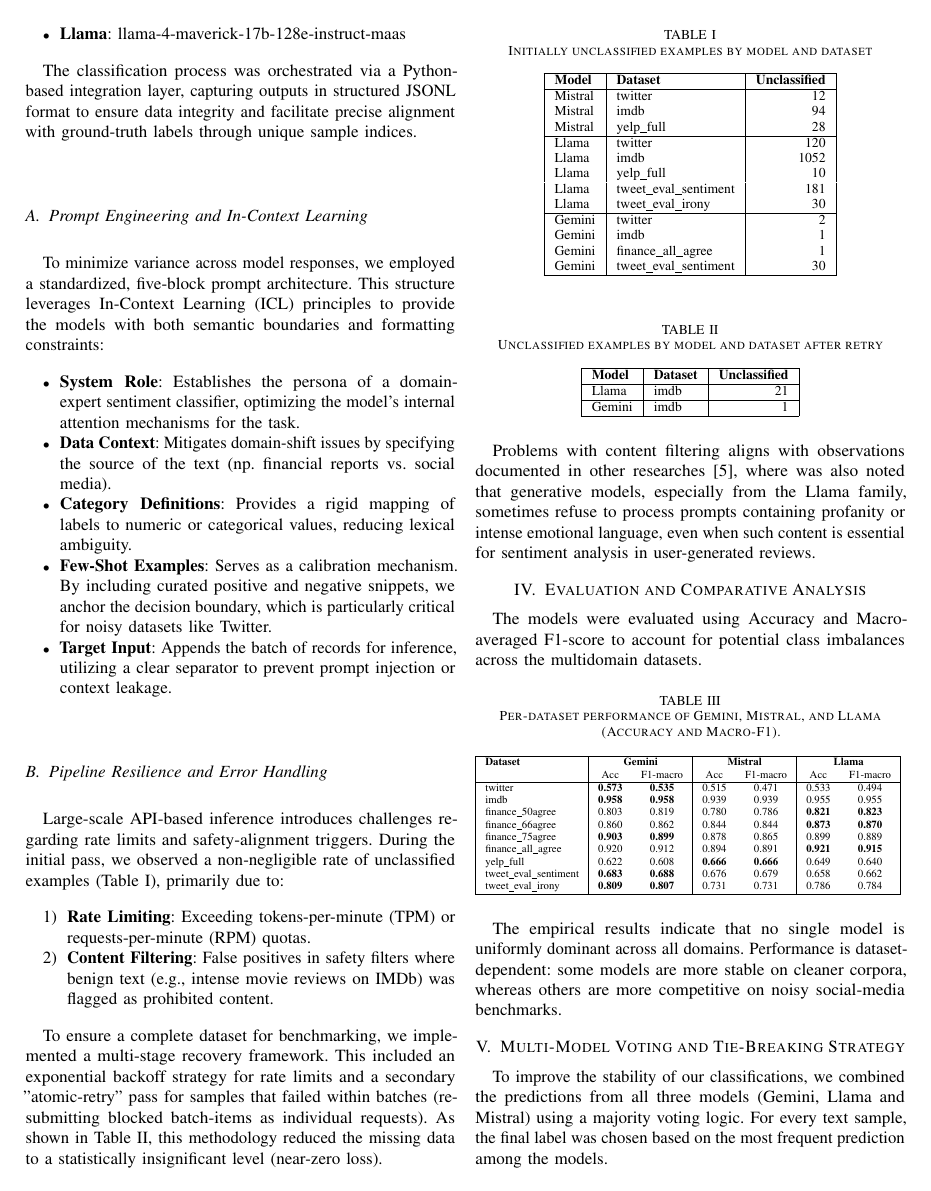
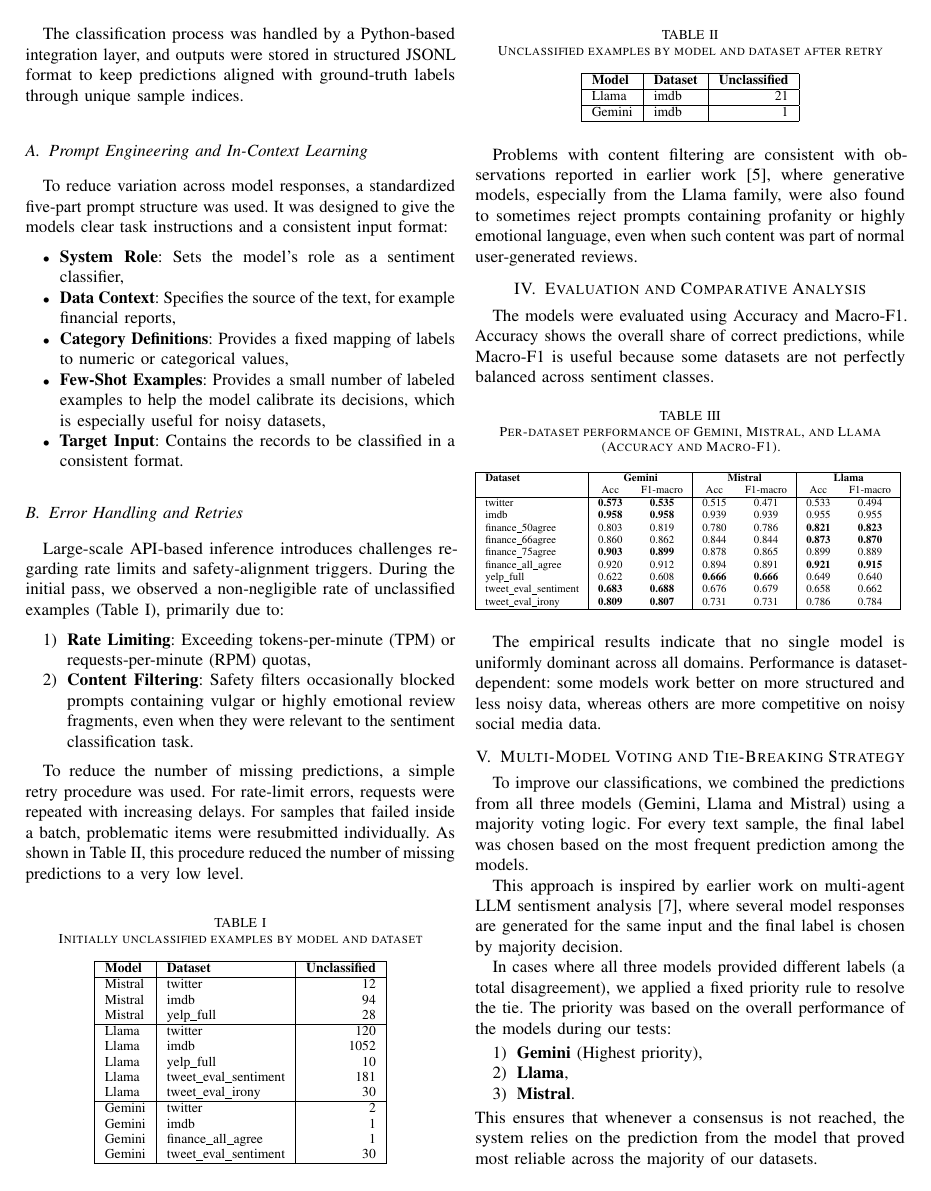
Before and after one commit to Michal-Szlazak/SentimentAnalysis, a LaTeX paper (paper/IEEE-conference-template-062824.tex): page 2 of 7. Compiled offline with pdfLaTeX; a missing font is replaced by an installed copy or a similar font; a LaTeX package or settings file that is missing is left out.

Commit message:
LLM part and erro overlaps refactored

```diff
--- a/paper/IEEE-conference-template-062824.tex
+++ b/paper/IEEE-conference-template-062824.tex
@@ -75 +72,0 @@ The inference pipeline was designed to evaluate the capabilities of state-of-the
-    \item \textbf{Llama}: llama-4-maverick-17b-128e-instruct-maas
@@ -76,26 +76,26 @@ The inference pipeline was designed to evaluate the capabilities of state-of-the
 \end{itemize}
 
-The classification process was orchestrated via a Python-based integration layer, capturing outputs in structured JSONL format to ensure data integrity and facilitate precise alignment with ground-truth labels through unique sample indices.
+The classification process was handled by a Python-based integration layer, and outputs were stored in structured JSONL format to keep predictions aligned with ground-truth labels through unique sample indices.
 \subsection{Prompt Engineering and In-Context Learning}
-To minimize variance across model responses, we employed a standardized, five-block prompt architecture. This structure leverages In-Context Learning (ICL) principles to provide the models with both semantic boundaries and formatting constraints:
+To reduce variation across model responses, a standardized five-part prompt structure was used. It was designed to give the models clear task instructions and a consistent input format:
 \begin{itemize}
-\item \textbf{System Role}: Establishes the persona of a domain-expert sentiment classifier, optimizing the model's internal attention mechanisms for the task.
-\item \textbf{Data Context}: Mitigates domain-shift issues by specifying the source of the text (np. financial reports vs. social media).
-\item \textbf{Category Definitions}: Provides a rigid mapping of labels to numeric or categorical values, reducing lexical ambiguity.
-\item \textbf{Few-Shot Examples}: Serves as a calibration mechanism. By including curated positive and negative snippets, we anchor the decision boundary, which is particularly critical for noisy datasets like Twitter.
-\item \textbf{Target Input}: Appends the batch of records for inference, utilizing a clear separator to prevent prompt injection or context leakage.
+\item \textbf{System Role}: Sets the model's role as a sentiment classifier,
+\item \textbf{Data Context}: Specifies the source of the text, for example financial reports,
+\item \textbf{Category Definitions}: Provides a fixed mapping of labels to numeric or categorical values,
+\item \textbf{Few-Shot Examples}: Provides a small number of labeled examples to help the model calibrate its decisions, which is especially useful for noisy datasets,
+\item \textbf{Target Input}: Contains the records to be classified in a consistent format.
 \end{itemize}
 
 \vspace{-0.6em}
 
-\subsection{Pipeline Resilience and Error Handling}
+\subsection{Error Handling and Retries}
 Large-scale API-based inference introduces challenges regarding rate limits and safety-alignment triggers. During the initial pass, we observed a non-negligible rate of unclassified examples (Table~\ref{tab:unclassified_by_model}), primarily due to:
 \begin{enumerate}
-    \item \textbf{Rate Limiting}: Exceeding tokens-per-minute (TPM) or requests-per-minute (RPM) quotas.
-    \item \textbf{Content Filtering}: False positives in safety filters where benign text (e.g., intense movie reviews on IMDb) was flagged as prohibited content.
+    \item \textbf{Rate Limiting}: Exceeding tokens-per-minute (TPM) or requests-per-minute (RPM) quotas,
+    \item \textbf{Content Filtering}: Safety filters occasionally blocked prompts containing vulgar or highly emotional review fragments, even when they were relevant to the sentiment classification task.
 \end{enumerate}
 
-To ensure a complete dataset for benchmarking, we implemented a multi-stage recovery framework. This included an exponential backoff strategy for rate limits and a secondary "atomic-retry" pass for samples that failed within batches (re-submitting blocked batch-items as individual requests). As shown in Table~\ref{tab:unclassified_by_model_after_retry}, this methodology reduced the missing data to a statistically insignificant level (near-zero loss).
+To reduce the number of missing predictions, a simple retry procedure was used. For rate-limit errors, requests were repeated with increasing delays. For samples that failed inside a batch, problematic items were resubmitted individually. As shown in Table~\ref{tab:unclassified_by_model_after_retry}, this procedure reduced the number of missing predictions to a very low level.
 \begin{table}[H]
 \centering
 \caption{Initially unclassified examples by model and dataset}
@@ -137,10 +137,10 @@ Gemini & imdb & 1 \\
 \end{tabular}
 \end{table}
 
-Problems with content filtering aligns with observations documented in other researches \cite{sa-in-age-of-genai}, where was also noted that generative models, especially from the Llama family, sometimes refuse to process prompts containing profanity or intense emotional language, even when such content is essential for sentiment analysis in user-generated reviews.
+Problems with content filtering are consistent with observations reported in earlier work \cite{sa-in-age-of-genai}, where generative models, especially from the Llama family, were also found to sometimes reject prompts containing profanity or highly emotional language, even when such content was part of normal user-generated reviews.
 
 \section{Evaluation and Comparative Analysis}
-The models were evaluated using Accuracy and Macro-averaged F1-score to account for potential class imbalances across the multidomain datasets.
+The models were evaluated using Accuracy and Macro-F1. Accuracy shows the overall share of correct predictions, while Macro-F1 is useful because some datasets are not perfectly balanced across sentiment classes.
 \begin{table}[H]
 \centering
 \scriptsize
@@ -166,12 +166,15 @@ tweet\_eval\_irony   & \best{0.809} & \best{0.807} & 0.731 & 0.731 & 0.786 & 0.7
 }
 \end{table}
 
-The empirical results indicate that no single model is uniformly dominant across all domains. Performance is dataset-dependent: some models are more stable on cleaner corpora, whereas others are more competitive on noisy social-media benchmarks.
+The empirical results indicate that no single model is uniformly dominant across all domains. Performance is dataset-dependent: some models work better on more structured and less noisy data, whereas others are more competitive on noisy social media data.
 
 \section{Multi-Model Voting and Tie-Breaking Strategy}
-To improve the stability of our classifications, we combined the predictions from all three models (Gemini, Llama and Mistral) using a majority voting logic. For every text sample, the final label was chosen based on the most frequent prediction among the models.
+To improve our classifications, we combined the predictions from all three models (Gemini, Llama and Mistral) using a majority voting logic. For every text sample, the final label was chosen based on the most frequent prediction among the models.
 
-This approach is inspired by the multi-agent negotiation frameworks proposed in literature \cite{sun2023sentiment}, where multiple LLM outputs are generated through role-flipped negotiations and a final sentiment polarity is determined by selecting the most frequent decision.
+This approach is inspired by earlier work on multi-agent LLM sentisment analysis \cite{sun2023sentiment}, where several model responses are generated for the same input and the final label is chosen by majority decision.
 
 In cases where all three models provided different labels (a total disagreement), we applied a fixed priority rule to resolve the tie. The priority was based on the overall performance of the models during our tests:
 \begin{enumerate}
+    \item \textbf{Gemini} (Highest priority),
+    \item \textbf{Llama},
+    \item \textbf{Mistral}.
```
Also changed, not shown: paper/IEEE-conference-template-062824.tex (48 more changed lines).
